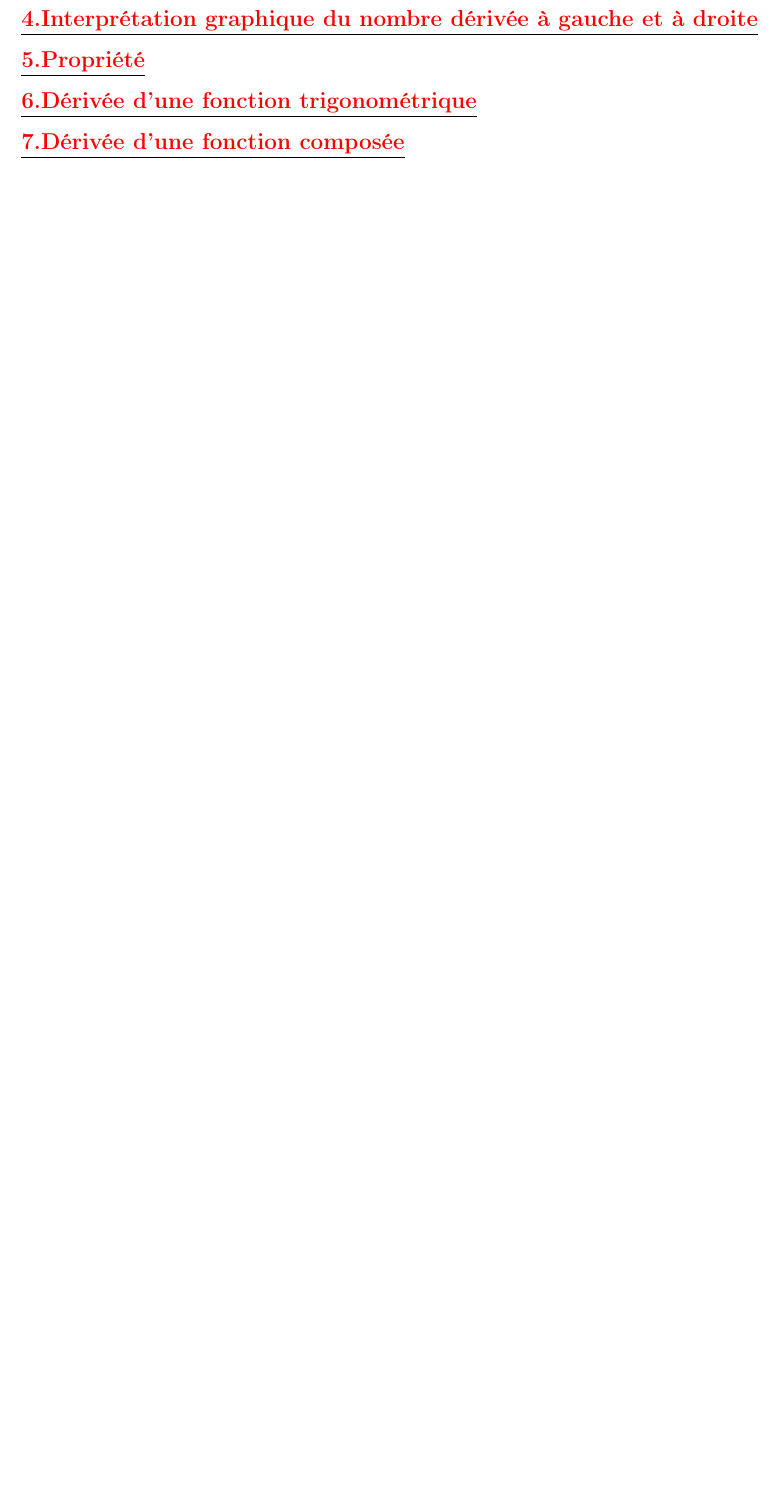
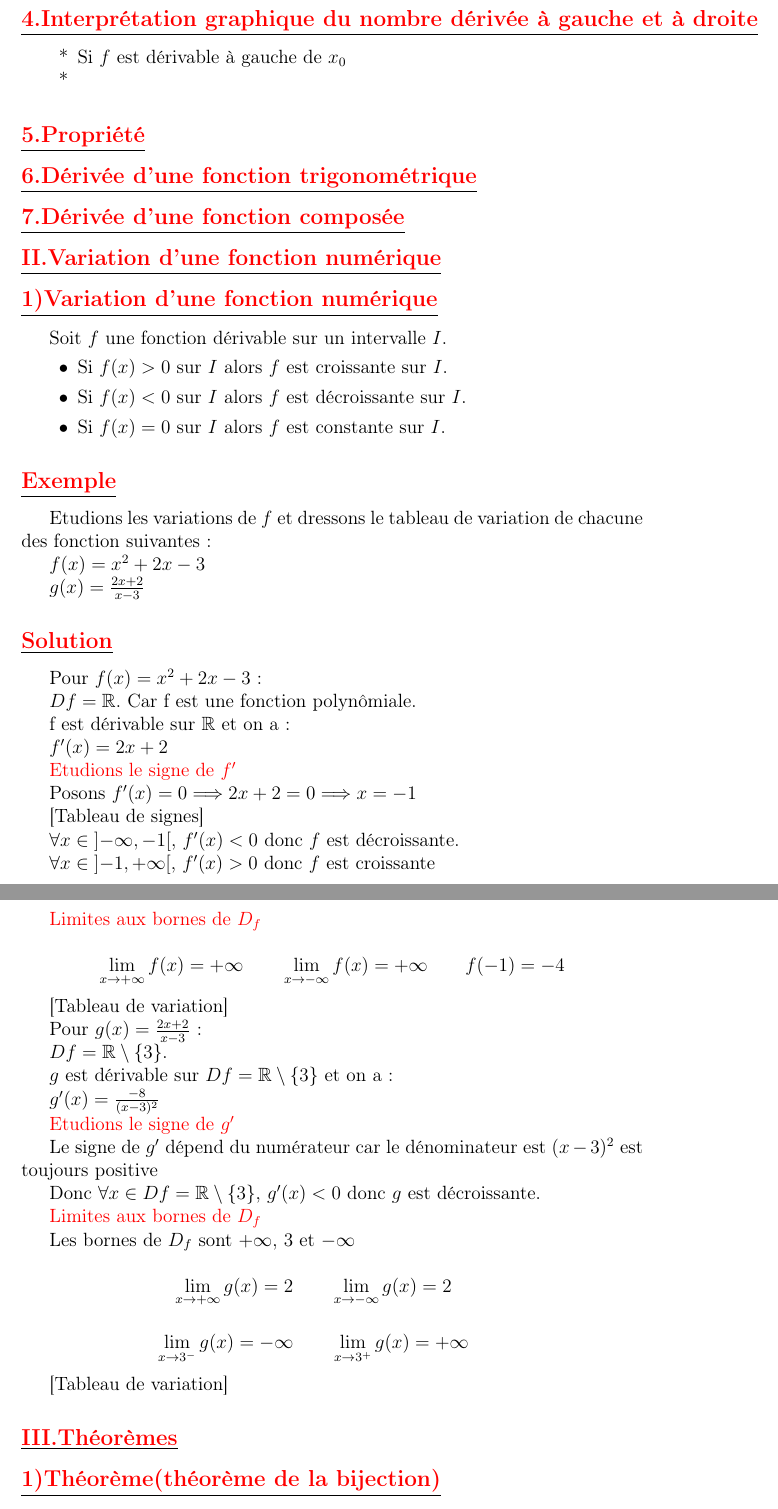
Before and after one commit to patheGobel/1erS, a LaTeX document (derivabilité.tex): part of page 8 of 8 before the commit and two parts of pages 8 and 9 of 9 after it, the two joined at a grey line, cut so that both start at the same text, the shorter picture padded with empty space. Compiled offline with pdfLaTeX.

Commit message:
Rédaction de la partie sur les variations

```diff
--- a/derivabilité.tex
+++ b/derivabilité.tex
@@ -164,7 +164,75 @@ $\sqrt{u}$& $\forall \in I; u(x) > 0$ & $\frac{u'}{2\sqrt{u}}$ \\
 \end{tabular}
 \end{center}
 \subsection*{\underline{\textbf{\textcolor{red}{4.Interprétation graphique du nombre dérivée à gauche et à droite}}}}
+\begin{itemize}
+\item[*]Si $f$ est dérivable à gauche de $x_{0}$
+\item[*]
+\end{itemize}
 \subsection*{\underline{\textbf{\textcolor{red}{5.Propriété}}}}
 \subsection*{\underline{\textbf{\textcolor{red}{6.Dérivée d'une fonction trigonométrique}}}}
 \subsection*{\underline{\textbf{\textcolor{red}{7.Dérivée d'une fonction composée}}}}
+\subsection*{\underline{\textbf{\textcolor{red}{II.Variation d'une fonction numérique}}}}
+\subsection*{\underline{\textbf{\textcolor{red}{1)Variation d'une fonction numérique}}}}
+Soit $f$ une fonction dérivable sur un intervalle $I$.
+\begin{enumerate}
+\item[•] Si $f(x)>0$ sur $I$ alors $f$ est croissante sur $I$.
+\item[•] Si $f(x)<0$ sur $I$ alors $f$ est décroissante sur $I$.
+\item[•] Si $f(x)=0$ sur $I$ alors $f$ est constante sur $I$.
+\end{enumerate}
+\subsection*{\underline{\textbf{\textcolor{red}{Exemple}}}}
+Etudions les variations de $f$ et dressons le tableau de variation de chacune des fonction suivantes:
+
+$f(x)=x^{2}+2x-3$
+
+$g(x)=\frac{2x+2}{x-3}$
+\subsection*{\underline{\textbf{\textcolor{red}{Solution}}}}
+Pour $f(x)=x^{2}+2x-3$:
+
+$Df=\mathbb{R}$. Car f est une fonction polynômiale.
+
+f est dérivable sur $\mathbb{R}$ et on a:
+
+$f'(x)=2x+2$
+
+\textcolor{red}{Etudions le signe de $f'$}
+
+Posons $f'(x)=0 \Longrightarrow 2x+2=0\Longrightarrow x=-1$
+
+[Tableau de signes]
+
+$\forall x\in \left] -\infty , -1 \right[$, $f'(x)<0$ donc $f$ est décroissante.
+
+$\forall x\in \left] -1 , +\infty \right[$, $f'(x)>0$ donc $f$ est croissante
+
+\textcolor{red}{Limites aux bornes de $D_{f}$}
+
+\[\lim_{x \to +\infty }f(x)=+\infty\quad\quad\lim_{x \to -\infty }f(x)=+\infty\quad\quad f(-1)=-4\]
+
+[Tableau de variation]
+
+Pour $g(x)=\frac{2x+2}{x-3}$:
+
+$Df=\mathbb{R}\setminus\left\lbrace 3\right\rbrace $.
+
+$g$ est dérivable sur $Df=\mathbb{R}\setminus\left\lbrace 3\right\rbrace $ et on a:
+
+$g'(x)=\frac{-8}{(x-3)^{2}}$
+
+\textcolor{red}{Etudions le signe de $g'$}
+
+Le signe de $g'$ dépend du numérateur car le dénominateur est $(x-3)^{2}$ est toujours positive
+
+Donc $\forall x \in Df=\mathbb{R}\setminus\left\lbrace 3\right\rbrace$, $g'(x)<0$ donc $g$ est décroissante.
+
+\textcolor{red}{Limites aux bornes de $D_{f}$}
+
+Les bornes de $D_{f}$ sont $+\infty$, 3 et $-\infty$
+
+\[\lim_{x \to +\infty }g(x)=2\quad\quad\lim_{x \to -\infty }g(x)=2\quad\quad\]
+
+\[\lim_{x \to 3^{-} }g(x)=-\infty\quad\quad\lim_{x \to 3^{+} }g(x)=+\infty\quad\quad\]
+
+[Tableau de variation]
+\subsection*{\underline{\textbf{\textcolor{red}{III.Théorèmes}}}}
+\subsection*{\underline{\textbf{\textcolor{red}{1)Théorème(théorème de la bijection)}}}}
 \end{document}
```
